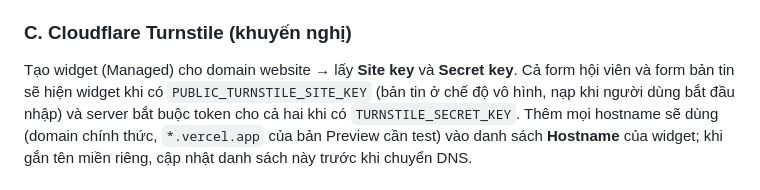
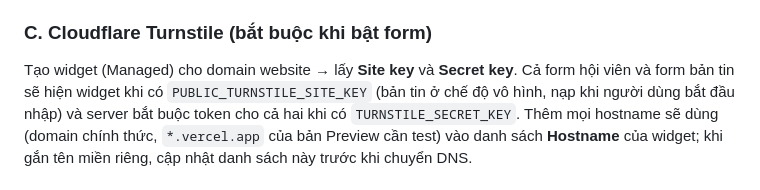
Before and after one commit to Quangnm0208/VFBA-website, a Markdown page: docs/OPERATIONS.md, the part around the change. GitHub-like rendering.

Commit message:
docs(security): document mandatory CAPTCHA, consent and backend gates

```diff
--- a/docs/OPERATIONS.md
+++ b/docs/OPERATIONS.md
@@ -25,7 +25,7 @@ Mọi thứ dưới đây cần quyền của chủ dự án (tài khoản Sanit
 5. Xác minh quyền: bằng khoá **anon** (Settings → API) gọi `GET /rest/v1/website_leads` và `/rest/v1/form_attempts` phải trả `401/403` hoặc mảng rỗng không có dữ liệu, và `POST /rest/v1/rpc/register_attempt` phải bị từ chối.
 6. Yêu cầu truy cập/xoá dữ liệu của khách: tìm theo email (`select * from public.website_leads where lower(email) = lower('…')`), xoá bằng `delete from public.website_leads where lower(email) = lower('…')`. Bộ đếm `form_attempts` không chứa dữ liệu cá nhân. Thời hạn lưu giữ lead do chủ dự án và bộ phận pháp lý quyết định (chưa có trong code).
 
-### C. Cloudflare Turnstile (khuyến nghị)
+### C. Cloudflare Turnstile (bắt buộc khi bật form)
 Tạo widget (Managed) cho domain website → lấy **Site key** và **Secret key**. Cả form hội viên và form bản tin sẽ hiện widget khi có `PUBLIC_TURNSTILE_SITE_KEY` (bản tin ở chế độ vô hình, nạp khi người dùng bắt đầu nhập) và server bắt buộc token cho cả hai khi có `TURNSTILE_SECRET_KEY`. Thêm mọi hostname sẽ dùng (domain chính thức, `*.vercel.app` của bản Preview cần test) vào danh sách **Hostname** của widget; khi gắn tên miền riêng, cập nhật danh sách này trước khi chuyển DNS.
 
 ### D. Vercel
```
